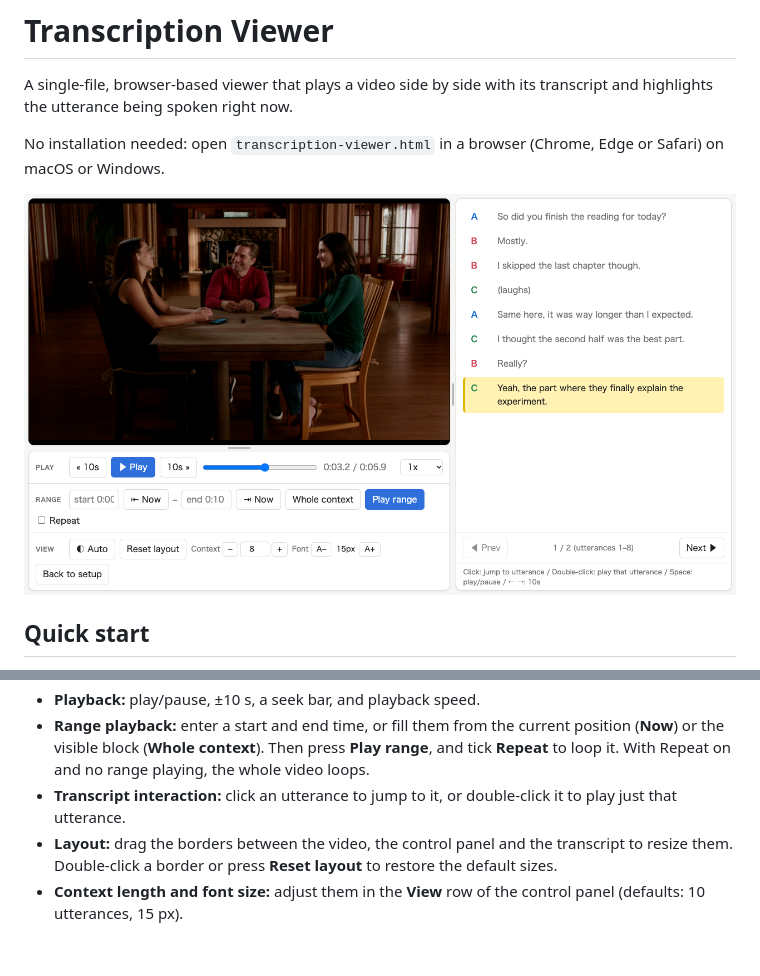
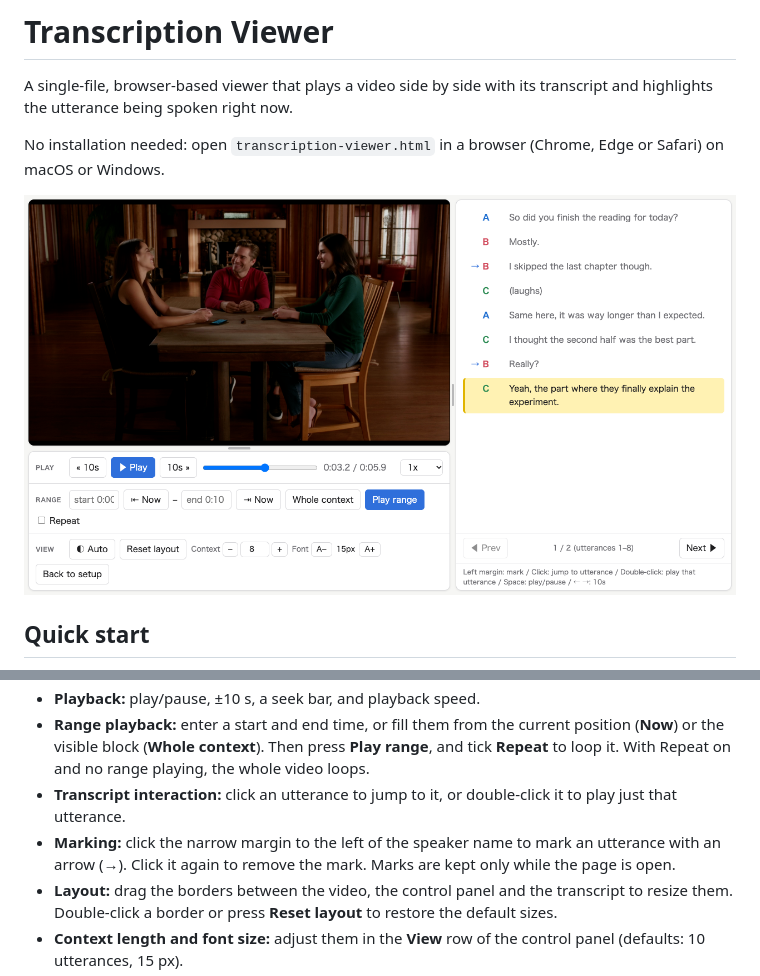
Before and after one commit to Taiga-Mori/transcription-viewer, a Markdown page: README.md, 2 parts joined by grey strips. GitHub-like rendering; pictures changed too: docs/viewer.png; blank space fills up the shorter version.

Commit message:
Show utterance marks in README screenshot and document marking
Co-Authored-By: Claude Opus 5.5 <noreply@anthropic.com>

```diff
--- a/README.md
+++ b/README.md
@@ -44,6 +44,7 @@ B,2.9,3.6,Mostly.
 - **Playback:** play/pause, ±10 s, a seek bar, and playback speed.
 - **Range playback:** enter a start and end time, or fill them from the current position (**Now**) or the visible block (**Whole context**). Then press **Play range**, and tick **Repeat** to loop it. With Repeat on and no range playing, the whole video loops.
 - **Transcript interaction:** click an utterance to jump to it, or double-click it to play just that utterance.
+- **Marking:** click the narrow margin to the left of the speaker name to mark an utterance with an arrow (→). Click it again to remove the mark. Marks are kept only while the page is open.
 - **Layout:** drag the borders between the video, the control panel and the transcript to resize them. Double-click a border or press **Reset layout** to restore the default sizes.
 - **Context length and font size:** adjust them in the **View** row of the control panel (defaults: 10 utterances, 15 px).
 - **Theme:** Auto (follows the OS), Light or Dark.
```
